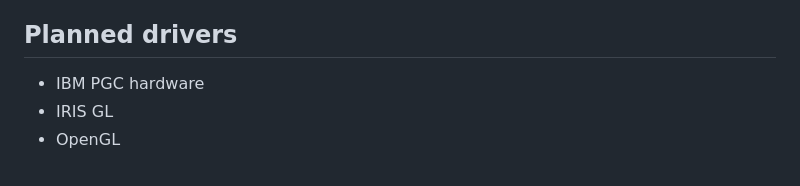
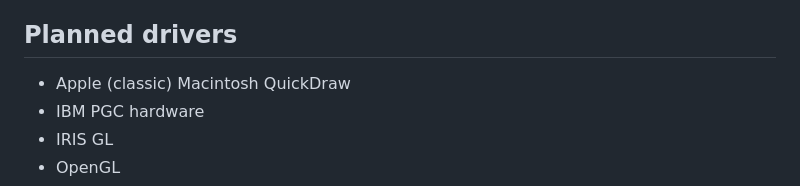
Before and after one commit to trguhq/testglobe, a Markdown page: README.md, the part around the change. Rendered like a GitHub page.

```diff
--- a/README.md
+++ b/README.md
@@ -15,6 +15,7 @@ Out of the box, the default mode is texture mapping off, highest resolution sphe
 * esc key exits immediately
 
 ## Planned drivers
+* Apple (classic) Macintosh QuickDraw
 * IBM PGC hardware
 * IRIS GL
 * OpenGL
```
